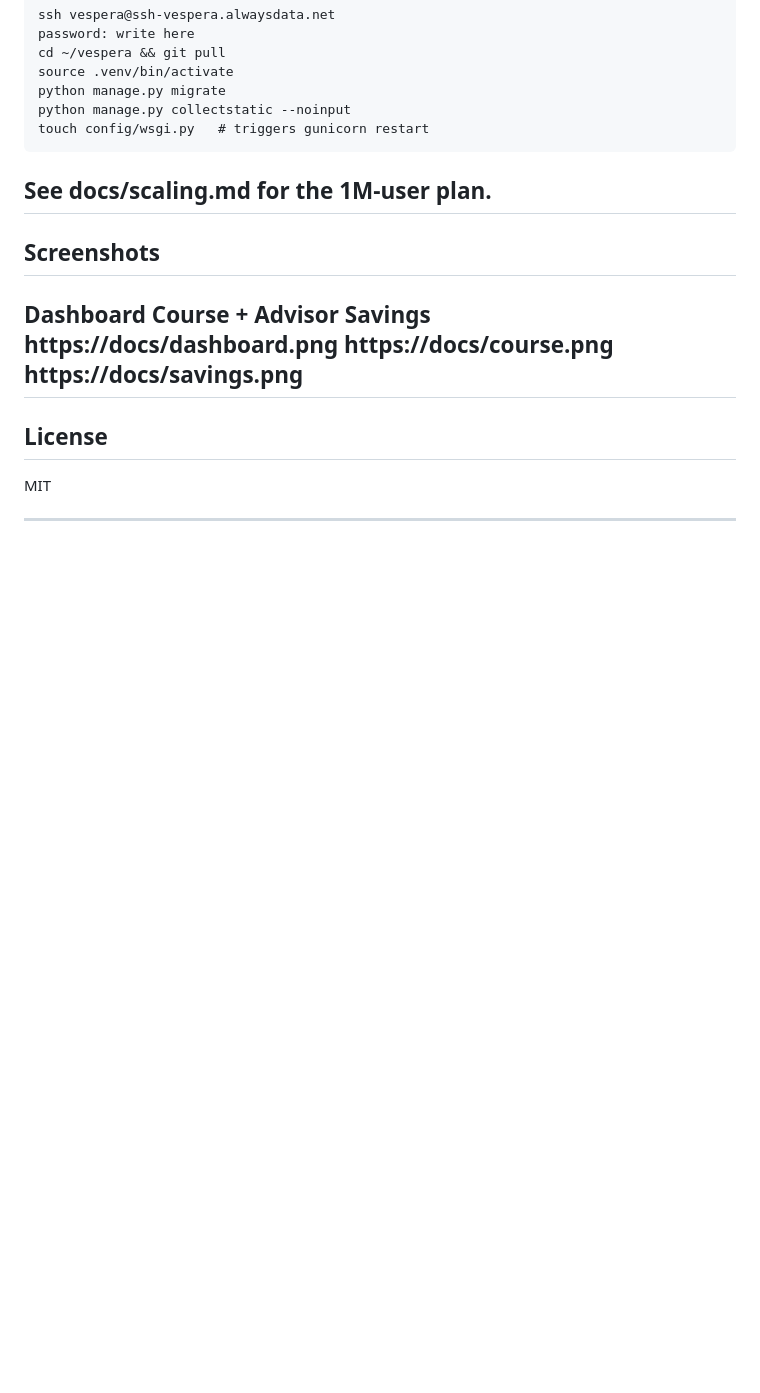
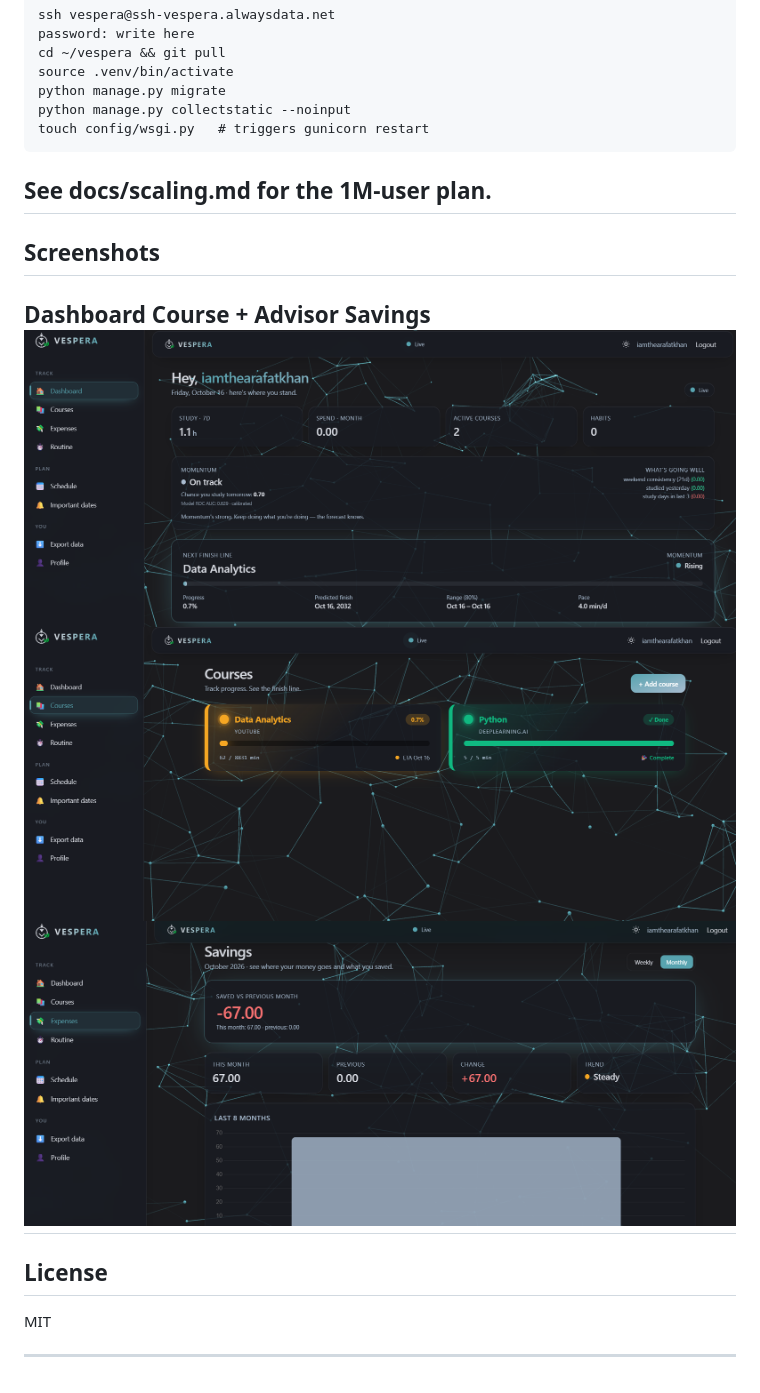
Before and after one commit to iamthearafatkhan/vespera, a Markdown page: README.md, the part around the change. GitHub-like rendering; blank space fills up the shorter version.

Commit message:
Add images to README for dashboard, course, and savings

```diff
--- a/README.md
+++ b/README.md
@@ -141,7 +141,9 @@ See docs/scaling.md for the 1M-user plan.
 ## Screenshots
 
 Dashboard	Course + Advisor	Savings
-https://docs/dashboard.png	https://docs/course.png	https://docs/savings.png
+![dashboard](docs/dashboard.png)
+![course](docs/course.png)
+![savings](docs/savings.png)
 ---
 ## License
 MIT
```
